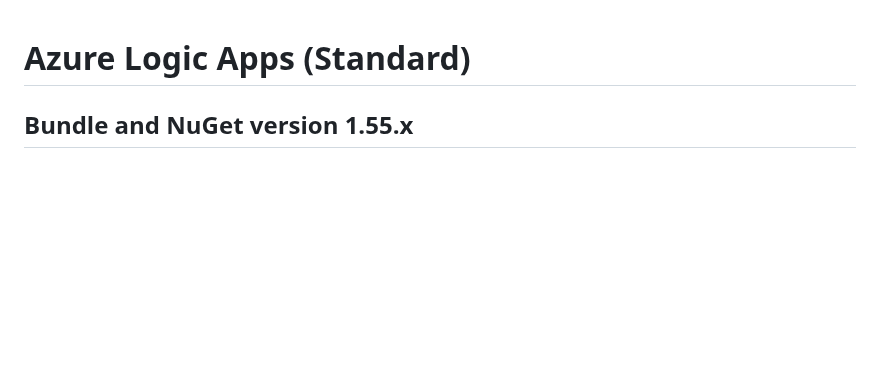
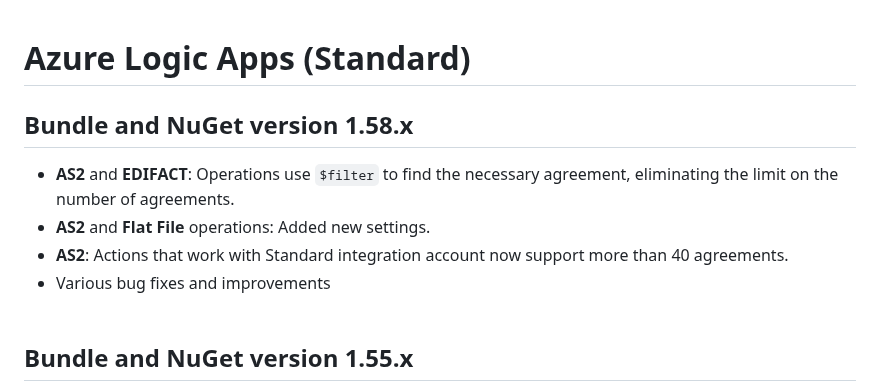
Before and after one commit to Azure/logicapps, a Markdown page: CHANGELOG.md, the part around the change. GitHub-like rendering; blank space fills up the shorter version.

Commit message:
Update CHANGELOG.md for 1.58 release

```diff
--- a/CHANGELOG.md
+++ b/CHANGELOG.md
@@ -1,4 +1,11 @@
 # Azure Logic Apps (Standard)
+
+## Bundle and NuGet version 1.58.x
+- **AS2** and **EDIFACT**: Operations use `$filter` to find the necessary agreement, eliminating the limit on the number of agreements.
+- **AS2** and **Flat File** operations: Added new settings.
+- **AS2**: Actions that work with Standard integration account now support more than 40 agreements.
+- Various bug fixes and improvements
+<br><br>
 
 ## Bundle and NuGet version 1.55.x
 - **AS2** and **Flat File** operations: Added new settings.
```
